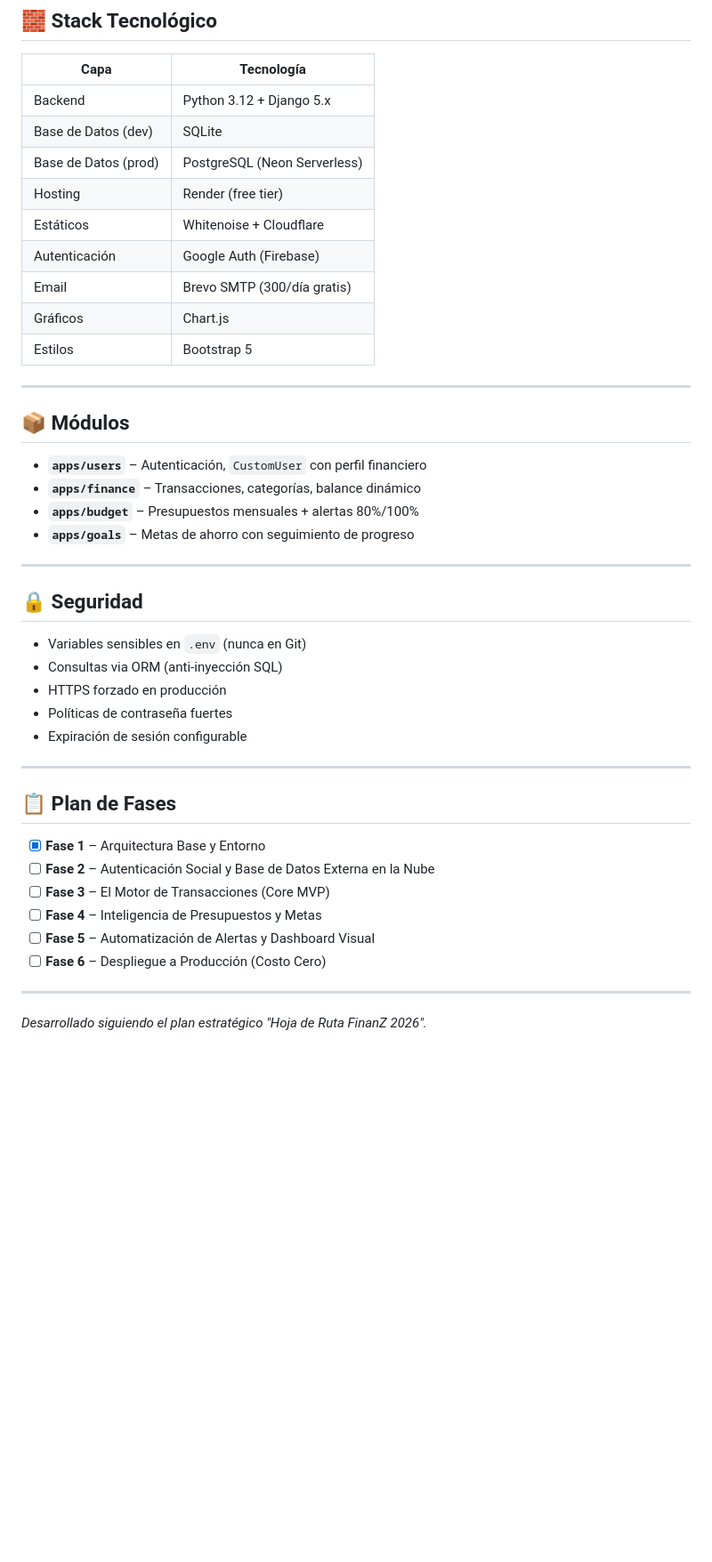
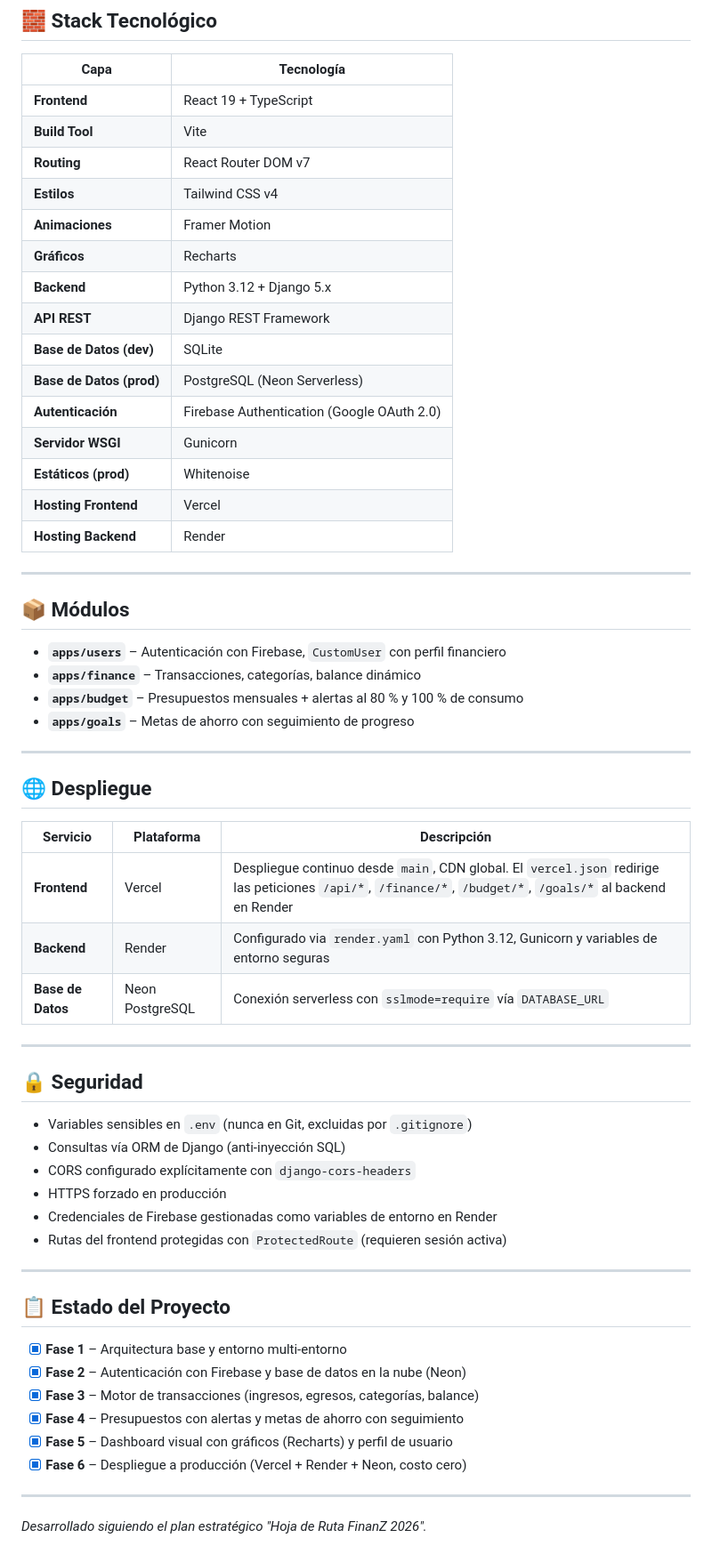
Before and after one commit to DavidRincon12/FinanZ_PanelFinanciero, a Markdown page: README.md, the part around one of its changes. Shown at 89% size. Rendered like a GitHub page; blank space fills up the shorter version.

Commit message:
docs: actualizar README con stack tecnologico real del proyecto

```diff
--- a/README.md
+++ b/README.md
@@ -67,45 +87,62 @@ La variable `DJANGO_SETTINGS_MODULE` en `.env` controla el entorno activo.
 
 | Capa | Tecnología |
 |---|---|
-| Backend | Python 3.12 + Django 5.x |
-| Base de Datos (dev) | SQLite |
-| Base de Datos (prod) | PostgreSQL (Neon Serverless) |
-| Hosting | Render (free tier) |
-| Estáticos | Whitenoise + Cloudflare |
-| Autenticación | Google Auth (Firebase) |
-| Email | Brevo SMTP (300/día gratis) |
-| Gráficos | Chart.js |
-| Estilos | Bootstrap 5 |
+| **Frontend** | React 19 + TypeScript |
+| **Build Tool** | Vite |
+| **Routing** | React Router DOM v7 |
+| **Estilos** | Tailwind CSS v4 |
+| **Animaciones** | Framer Motion |
+| **Gráficos** | Recharts |
+| **Backend** | Python 3.12 + Django 5.x |
+| **API REST** | Django REST Framework |
+| **Base de Datos (dev)** | SQLite |
+| **Base de Datos (prod)** | PostgreSQL (Neon Serverless) |
+| **Autenticación** | Firebase Authentication (Google OAuth 2.0) |
+| **Servidor WSGI** | Gunicorn |
+| **Estáticos (prod)** | Whitenoise |
+| **Hosting Frontend** | Vercel |
+| **Hosting Backend** | Render |
 
 ---
 
 ## 📦 Módulos
 
-- **`apps/users`** – Autenticación, `CustomUser` con perfil financiero
+- **`apps/users`** – Autenticación con Firebase, `CustomUser` con perfil financiero
 - **`apps/finance`** – Transacciones, categorías, balance dinámico
-- **`apps/budget`** – Presupuestos mensuales + alertas 80%/100%
+- **`apps/budget`** – Presupuestos mensuales + alertas al 80 % y 100 % de consumo
 - **`apps/goals`** – Metas de ahorro con seguimiento de progreso
+
+---
+
+## 🌐 Despliegue
+
+| Servicio | Plataforma | Descripción |
+|---|---|---|
+| **Frontend** | Vercel | Despliegue continuo desde `main`, CDN global. El `vercel.json` redirige las peticiones `/api/*`, `/finance/*`, `/budget/*`, `/goals/*` al backend en Render |
+| **Backend** | Render | Configurado via `render.yaml` con Python 3.12, Gunicorn y variables de entorno seguras |
+| **Base de Datos** | Neon PostgreSQL | Conexión serverless con `sslmode=require` vía `DATABASE_URL` |
 
 ---
 
 ## 🔒 Seguridad
 
-- Variables sensibles en `.env` (nunca en Git)
-- Consultas via ORM (anti-inyección SQL)
+- Variables sensibles en `.env` (nunca en Git, excluidas por `.gitignore`)
+- Consultas vía ORM de Django (anti-inyección SQL)
+- CORS configurado explícitamente con `django-cors-headers`
 - HTTPS forzado en producción
-- Políticas de contraseña fuertes
-- Expiración de sesión configurable
+- Credenciales de Firebase gestionadas como variables de entorno en Render
+- Rutas del frontend protegidas con `ProtectedRoute` (requieren sesión activa)
 
 ---
 
-## 📋 Plan de Fases
+## 📋 Estado del Proyecto
 
-- [x] **Fase 1** – Arquitectura Base y Entorno
-- [ ] **Fase 2** – Autenticación Social y Base de Datos Externa en la Nube
-- [ ] **Fase 3** – El Motor de Transacciones (Core MVP)
-- [ ] **Fase 4** – Inteligencia de Presupuestos y Metas
-- [ ] **Fase 5** – Automatización de Alertas y Dashboard Visual
-- [ ] **Fase 6** – Despliegue a Producción (Costo Cero)
+- [x] **Fase 1** – Arquitectura base y entorno multi-entorno
+- [x] **Fase 2** – Autenticación con Firebase y base de datos en la nube (Neon)
+- [x] **Fase 3** – Motor de transacciones (ingresos, egresos, categorías, balance)
+- [x] **Fase 4** – Presupuestos con alertas y metas de ahorro con seguimiento
+- [x] **Fase 5** – Dashboard visual con gráficos (Recharts) y perfil de usuario
+- [x] **Fase 6** – Despliegue a producción (Vercel + Render + Neon, costo cero)
 
 ---
 
```
Also changed, not shown: other parts of README.md (+33 -13 lines).
